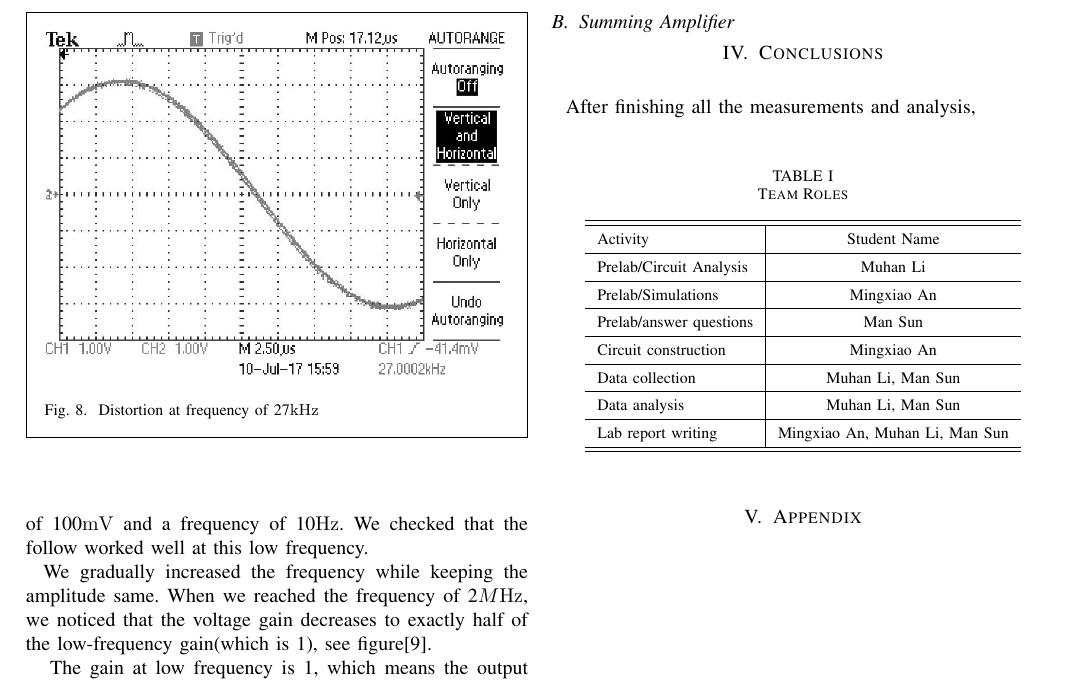
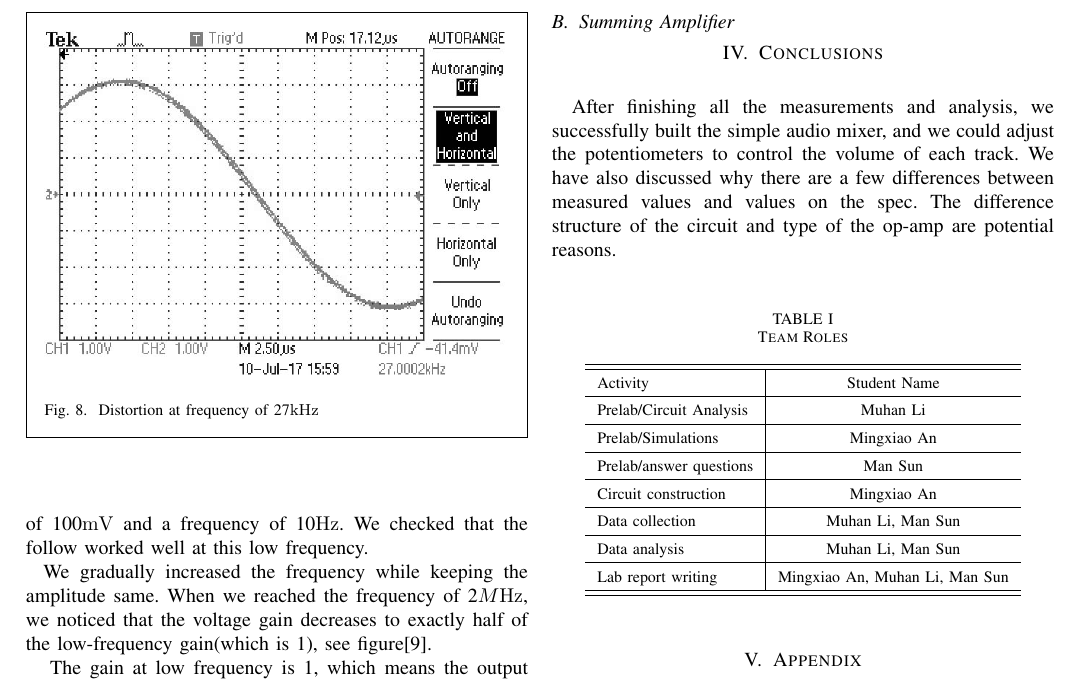
Before and after one commit to m3m3m3m/EE233lab2, a LaTeX paper (document.tex, which reads conclusions.tex): part of page 3 of 3, cut so that both start at the same text. Compiled offline with pdfLaTeX.

Commit message:
finish conclusions

```diff
--- a/conclusions.tex
+++ b/conclusions.tex
@@ -1,5 +1,5 @@
 \hfill \newline
-\phantom{ } After finishing all the measurements and analysis,  \\
+\phantom{ } After finishing all the measurements and analysis, we successfully built the simple audio mixer, and we could adjust the potentiometers to control the volume of each track. We have also discussed why there are a few differences between measured values and values on the spec. The difference structure of the circuit and type of the op-amp are potential reasons.\\
 
 \begin{table}[!htbp]
 	\caption{Team Roles}
```
